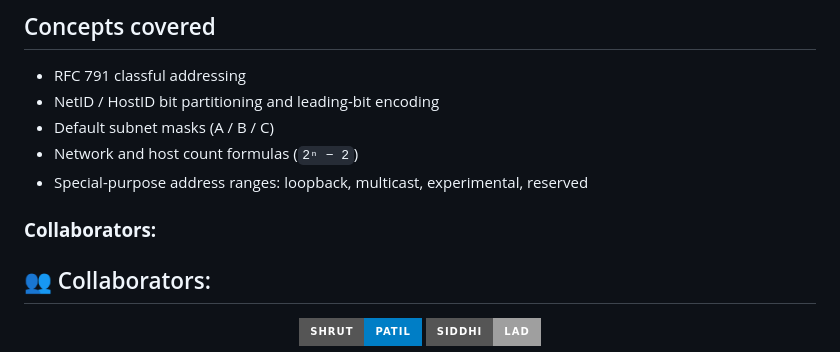
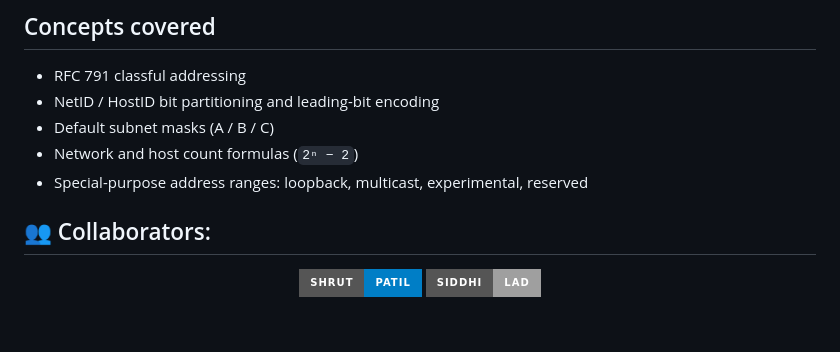
Before and after one commit to shrutmpatil/IPv4-Class-Analyser, a Markdown page: README.md, the part around the change. GitHub-like rendering; badges without logos; blank space fills up the shorter version.

```diff
--- a/README.md
+++ b/README.md
@@ -130,7 +130,6 @@ cn-lab-5-ipv4-classifier/
 - Network and host count formulas (`2ⁿ − 2`)
 - Special-purpose address ranges: loopback, multicast, experimental, reserved
 
-### **Collaborators:**
 
 ## 👥 Collaborators:
 
```
